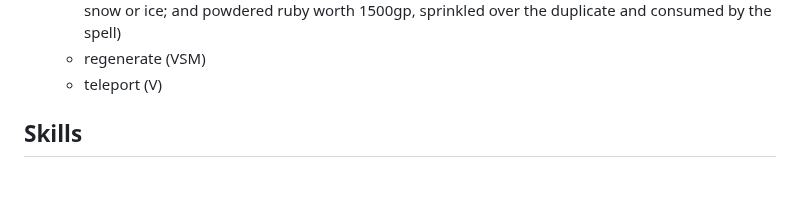
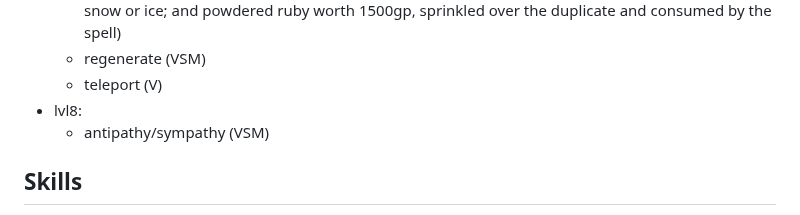
Before and after one commit to LeonBaram/higgingbotham, a Markdown page: higgingbotham.md, the part around the change. GitHub-like rendering; blank space fills up the shorter version.

Commit message:
Add antipathy/sympathy

```diff
--- a/higgingbotham.md
+++ b/higgingbotham.md
@@ -174,6 +174,8 @@ spell save DC: '20'`:=8 + cha + prof + betrayer_bonus`
     - simulacrum (VSM - snow or ice in quantities sufficient to make a life-size copy of the duplicated creature; some hair, fingernail clippings, or other piece of that creature's body placed inside the snow or ice; and powdered ruby worth 1500gp, sprinkled over the duplicate and consumed by the spell)
     - regenerate (VSM)
     - teleport (V)
+- lvl8:
+    - antipathy/sympathy (VSM)
 
 ## Skills
 
```
